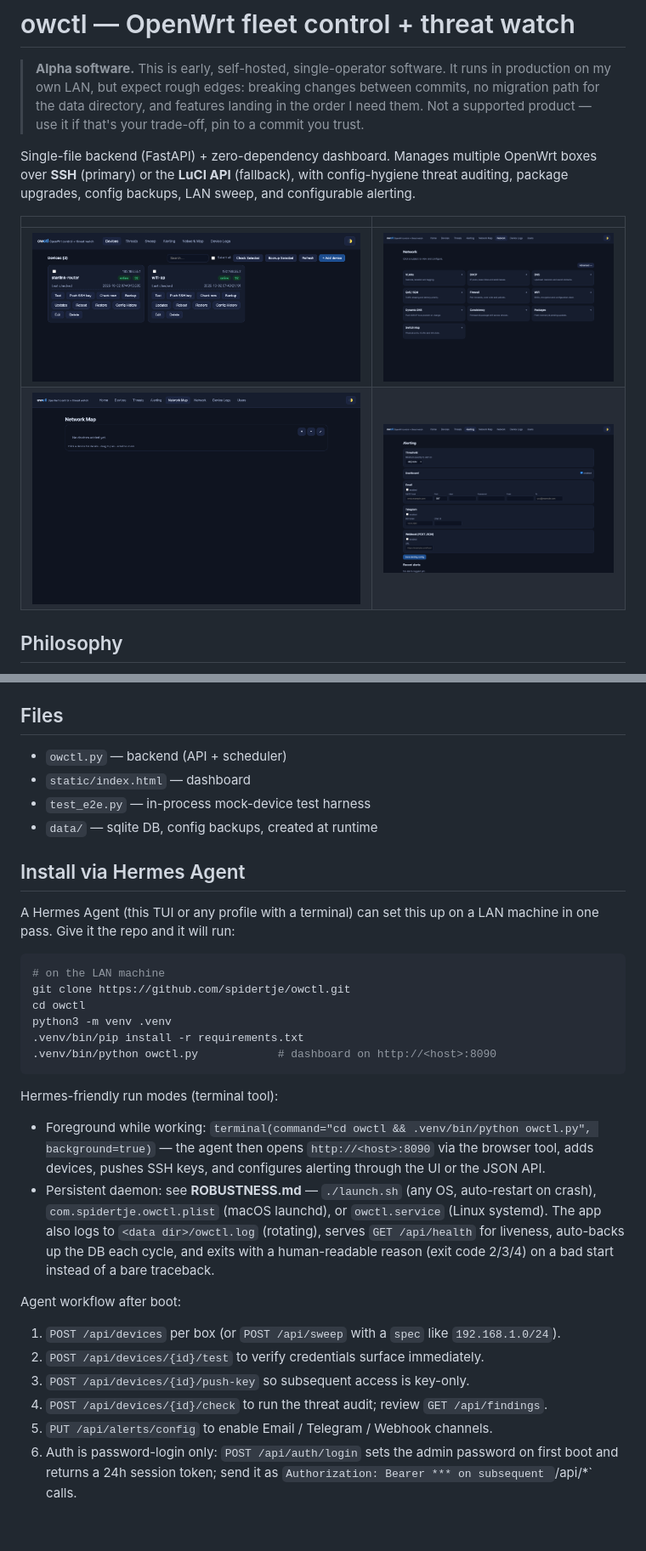
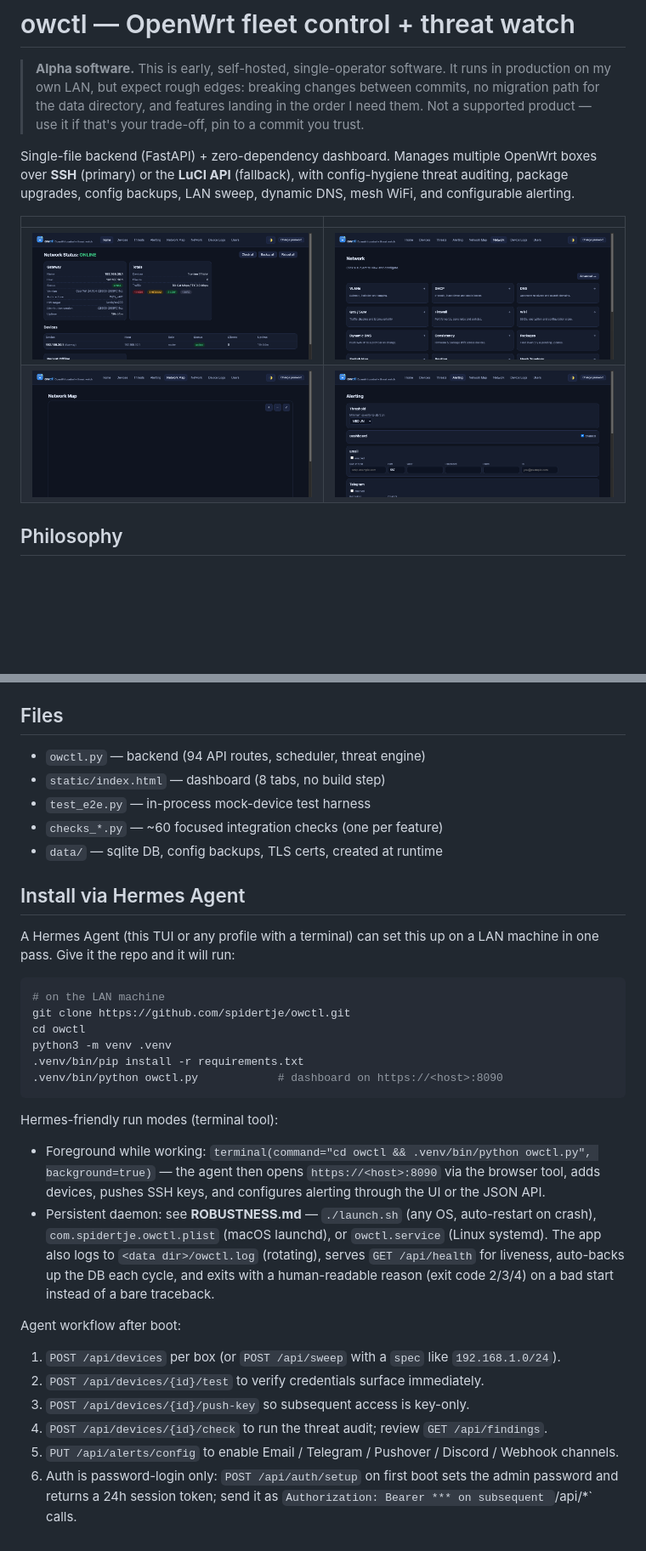
Before and after one commit to spidertje/owctl, a Markdown page: README.md, 2 parts joined by grey strips. Shown at 85% size. Drawn GitHub-style; pictures changed too: docs/screenshot-alerts.png, docs/screenshot-map.png, docs/screenshot-net.png; blank space fills up the shorter version.

Commit message:
docs: refresh README for current feature set, regenerate screenshots

````diff
--- a/README.md
+++ b/README.md
@@ -25,7 +25,7 @@
 Single-file backend (FastAPI) + zero-dependency dashboard. Manages multiple
 OpenWrt boxes over **SSH** (primary) or the **LuCI API** (fallback), with
 config-hygiene threat auditing, package upgrades, config backups, LAN sweep,
-and configurable alerting.
+dynamic DNS, mesh WiFi, and configurable alerting.
 
 | | |
 |---|---|
@@ -157,10 +208,11 @@ backup, large-output exec, error messaging). No real router or network needed:
 
 ## Files
 
-- `owctl.py` — backend (API + scheduler)
-- `static/index.html` — dashboard
+- `owctl.py` — backend (94 API routes, scheduler, threat engine)
+- `static/index.html` — dashboard (8 tabs, no build step)
 - `test_e2e.py` — in-process mock-device test harness
-- `data/` — sqlite DB, config backups, created at runtime
+- `checks_*.py` — ~60 focused integration checks (one per feature)
+- `data/` — sqlite DB, config backups, TLS certs, created at runtime
 
 ## Install via Hermes Agent
 
@@ -173,11 +225,11 @@ git clone https://github.com/spidertje/owctl.git
 cd owctl
 python3 -m venv .venv
 .venv/bin/pip install -r requirements.txt
-.venv/bin/python owctl.py            # dashboard on http://<host>:8090
+.venv/bin/python owctl.py            # dashboard on https://<host>:8090
 ```
 
 Hermes-friendly run modes (terminal tool):
-- Foreground while working: `terminal(command="cd owctl && .venv/bin/python owctl.py", background=true)` — the agent then opens `http://<host>:8090` via the browser tool, adds devices, pushes SSH keys, and configures alerting through the UI or the JSON API.
+- Foreground while working: `terminal(command="cd owctl && .venv/bin/python owctl.py", background=true)` — the agent then opens `https://<host>:8090` via the browser tool, adds devices, pushes SSH keys, and configures alerting through the UI or the JSON API.
 - Persistent daemon: see **ROBUSTNESS.md** — `./launch.sh` (any OS, auto-restart on crash), `com.spidertje.owctl.plist` (macOS launchd), or `owctl.service` (Linux systemd). The app also logs to `<data dir>/owctl.log` (rotating), serves `GET /api/health` for liveness, auto-backs up the DB each cycle, and exits with a human-readable reason (exit code 2/3/4) on a bad start instead of a bare traceback.
 
 Agent workflow after boot:
@@ -185,7 +237,7 @@ Agent workflow after boot:
 2. `POST /api/devices/{id}/test` to verify credentials surface immediately.
 3. `POST /api/devices/{id}/push-key` so subsequent access is key-only.
 4. `POST /api/devices/{id}/check` to run the threat audit; review `GET /api/findings`.
-5. `PUT /api/alerts/config` to enable Email / Telegram / Webhook channels.
-6. Auth is password-login only: `POST /api/auth/login` sets the admin password
-   on first boot and returns a 24h session token; send it as
+5. `PUT /api/alerts/config` to enable Email / Telegram / Pushover / Discord / Webhook channels.
+6. Auth is password-login only: `POST /api/auth/setup` on first boot sets the
+   admin password and returns a 24h session token; send it as
    `Authorization: Bearer *** on subsequent `/api/*` calls.
````
Also changed, not shown: other parts of README.md (+73 -22 lines), docs/screenshot-firewall.png (deleted), docs/screenshot-threats.png.
